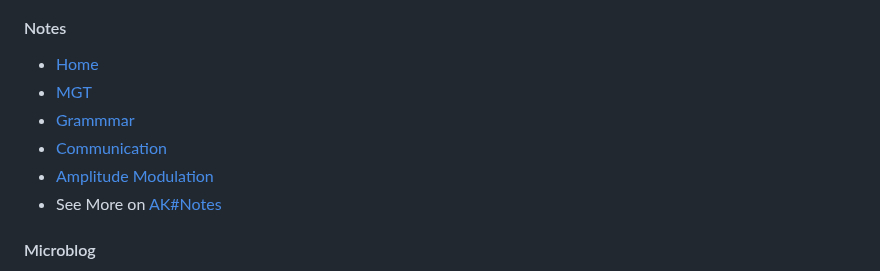
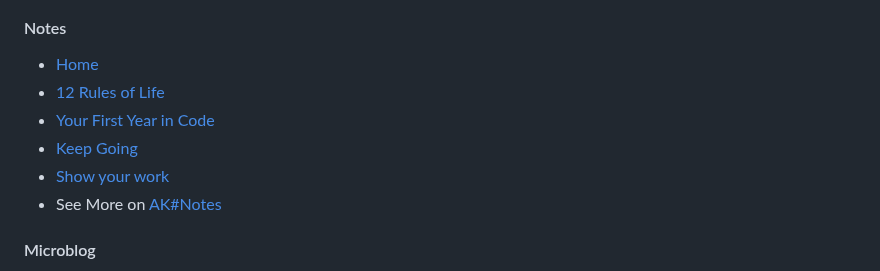
Before and after one commit to AnzenKodo/AnzenKodo, a Markdown page: README.md, the part around the change. Drawn GitHub-style.

```diff
--- a/README.md
+++ b/README.md
@@ -31,10 +31,10 @@ out: "What I been up to?".
 #### Notes
 <!-- blog:start -->
 - [Home](https://anzenkodo.github.io/notes/)
-- [MGT](https://anzenkodo.github.io/notes/Study/MGT.html)
-- [Grammmar](https://anzenkodo.github.io/notes/Study/Grammmar.html)
-- [Communication](https://anzenkodo.github.io/notes/Study/Communication/Communication.html)
-- [Amplitude Modulation](https://anzenkodo.github.io/notes/Study/Communication/Amplitude-Modulation.html)
+- [12 Rules of Life](https://anzenkodo.github.io/notes/Books/12-Rules-of-Life.html)
+- [Your First Year in Code](https://anzenkodo.github.io/notes/Books/Your-First-Year-in-Code.html)
+- [Keep Going](https://anzenkodo.github.io/notes/Books/Keep-Going.html)
+- [Show your work](https://anzenkodo.github.io/notes/Books/Show-your-work.html)
 - See More on [AK#Notes](https://AnzenKodo.github.io/notes)
 <!-- blog:end -->
 
```
